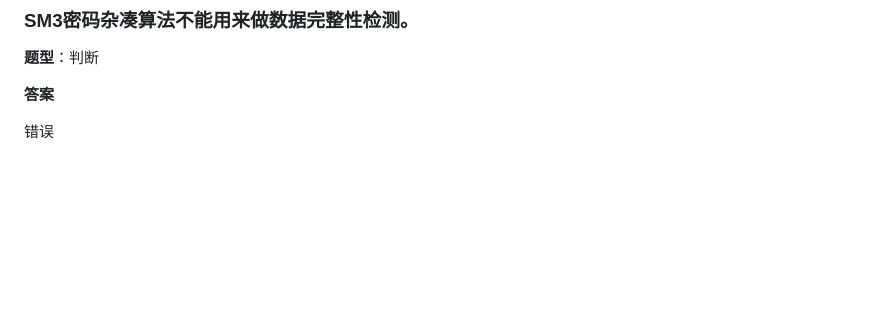
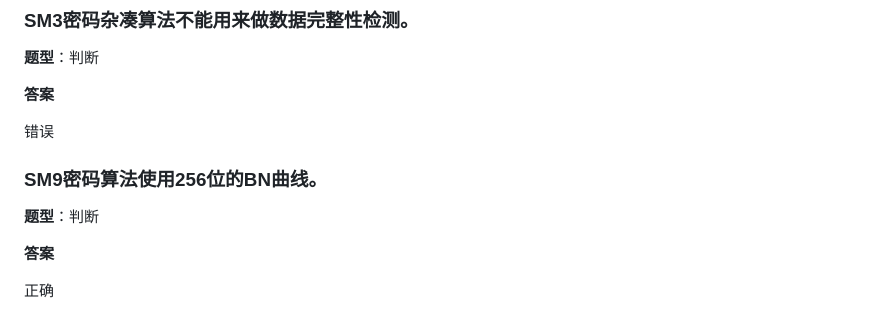
Before and after one commit to sijie52/question-bank, a Markdown page: questions.md, the part around the change. GitHub-like rendering; blank space fills up the shorter version.

Commit message:
新增 1 道判断题（SM9使用256位BN曲线）

```diff
--- a/questions.md
+++ b/questions.md
@@ -2820,3 +2820,10 @@ A
 **答案**
 
 错误
+### SM9密码算法使用256位的BN曲线。
+
+**题型**：判断
+
+**答案**
+
+正确
```
